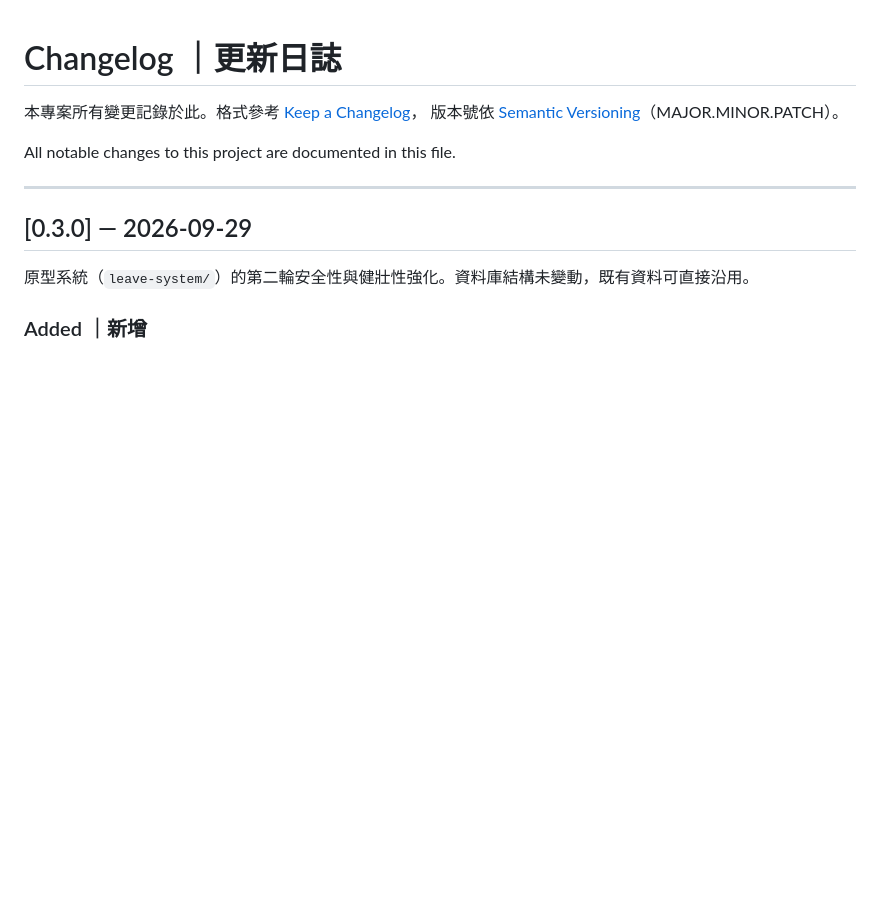
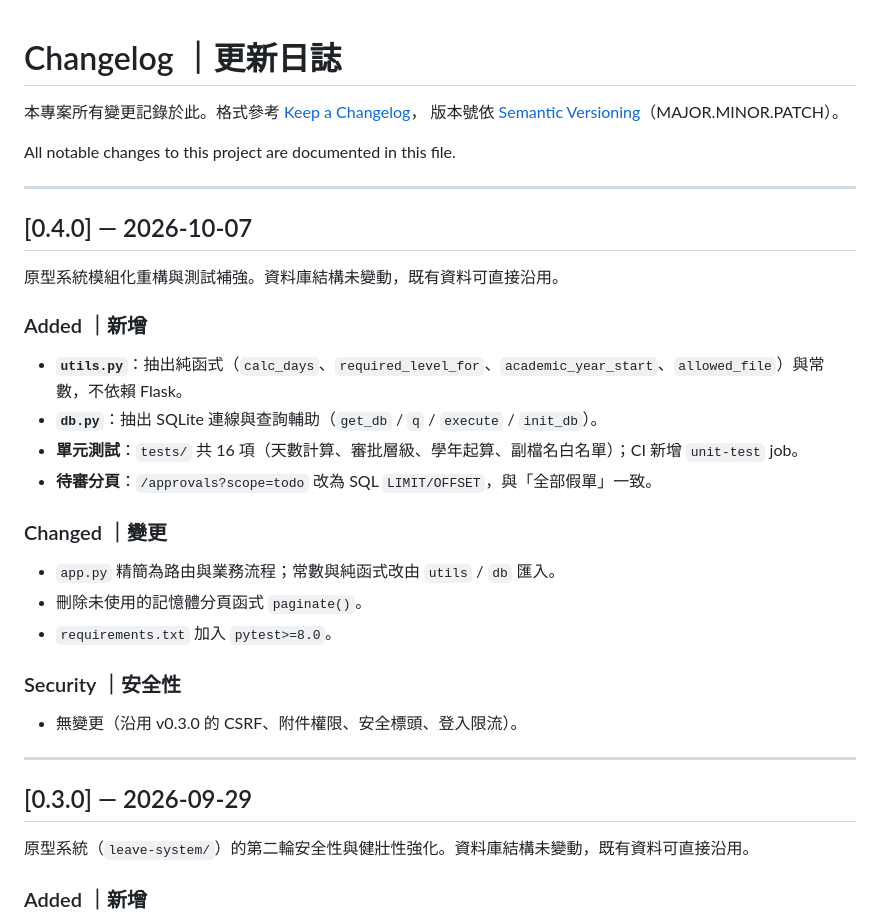
Before and after one commit to Jeng-linLi/student-absence-system, a Markdown page: CHANGELOG.md, the part around the change. GitHub-like rendering; blank space fills up the shorter version.

Commit message:
docs: CHANGELOG and READMEs for v0.4.0

```diff
--- a/CHANGELOG.md
+++ b/CHANGELOG.md
@@ -4,6 +4,29 @@
 版本號依 [Semantic Versioning](https://semver.org/)（MAJOR.MINOR.PATCH）。
 
 All notable changes to this project are documented in this file.
+
+---
+
+## [0.4.0] — 2026-10-07
+
+原型系統模組化重構與測試補強。資料庫結構未變動，既有資料可直接沿用。
+
+### Added ｜新增
+
+- **`utils.py`**：抽出純函式（`calc_days`、`required_level_for`、`academic_year_start`、`allowed_file`）與常數，不依賴 Flask。
+- **`db.py`**：抽出 SQLite 連線與查詢輔助（`get_db` / `q` / `execute` / `init_db`）。
+- **單元測試**：`tests/` 共 16 項（天數計算、審批層級、學年起算、副檔名白名單）；CI 新增 `unit-test` job。
+- **待審分頁**：`/approvals?scope=todo` 改為 SQL `LIMIT/OFFSET`，與「全部假單」一致。
+
+### Changed ｜變更
+
+- `app.py` 精簡為路由與業務流程；常數與純函式改由 `utils` / `db` 匯入。
+- 刪除未使用的記憶體分頁函式 `paginate()`。
+- `requirements.txt` 加入 `pytest>=8.0`。
+
+### Security ｜安全性
+
+- 無變更（沿用 v0.3.0 的 CSRF、附件權限、安全標頭、登入限流）。
 
 ---
 
```
